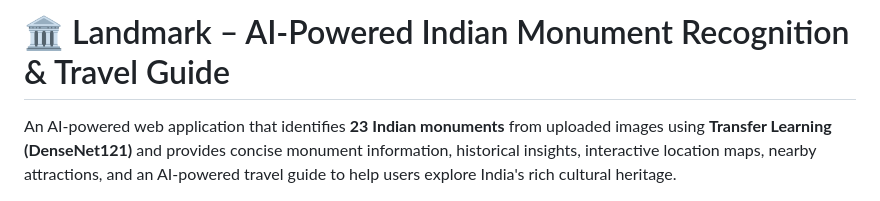
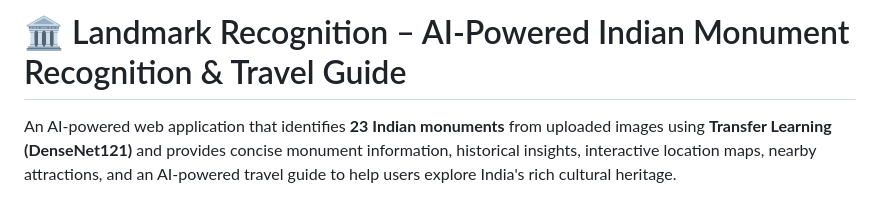
Before and after one commit to Harshini-2007/SIC-AIML-Project--Indian-Landmark-Recognition, a Markdown page: README.md, the part around the change. Drawn GitHub-style.

```diff
--- a/README.md
+++ b/README.md
@@ -1,4 +1,4 @@
-# 🏛️ Landmark – AI-Powered Indian Monument Recognition & Travel Guide
+# 🏛️ Landmark Recognition – AI-Powered Indian Monument Recognition & Travel Guide
 
 An AI-powered web application that identifies **23 Indian monuments** from uploaded images using **Transfer Learning (DenseNet121)** and provides concise monument information, historical insights, interactive location maps, nearby attractions, and an AI-powered travel guide to help users explore India's rich cultural heritage.
 
```
